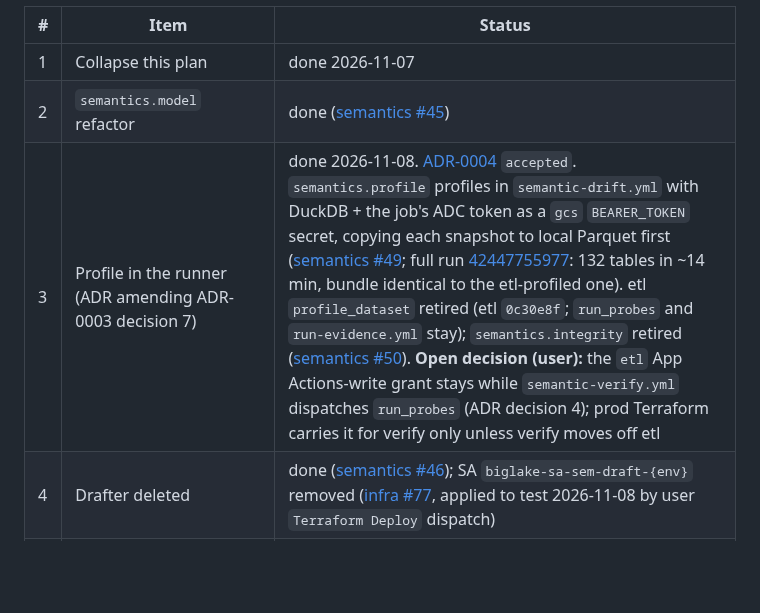
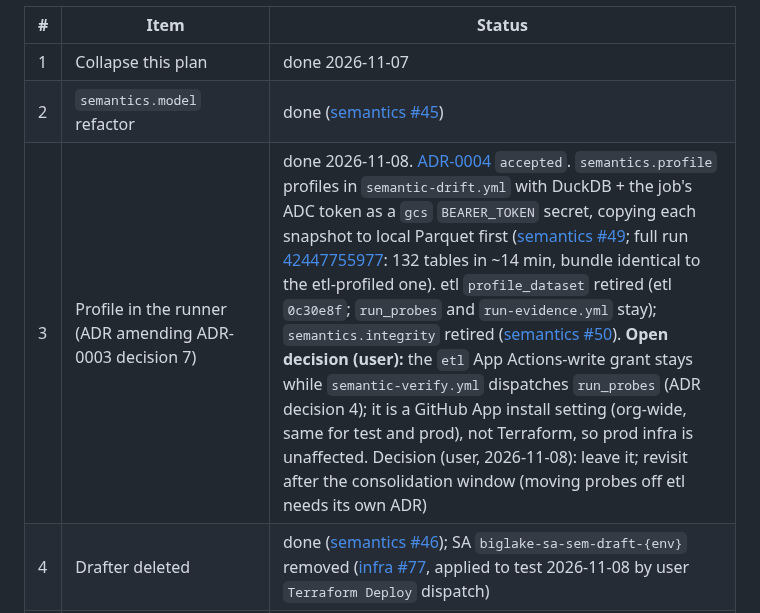
Before and after one commit to big-lake/.github, a Markdown page: documentation/plans/ossie-semantic-layer.md, the part around the change. Drawn GitHub-style; blank space fills up the shorter version.

Commit message:
docs(plan): etl App grant is a GitHub install setting, leave for now

```diff
--- a/documentation/plans/ossie-semantic-layer.md
+++ b/documentation/plans/ossie-semantic-layer.md
@@ -12,7 +12,7 @@ State (2026-11-08): compiler + grounding ON on test; eval **73/81 pass^3**, 0 tr
 |---|---|---|
 | 1 | Collapse this plan | done 2026-11-07 |
 | 2 | `semantics.model` refactor | done ([semantics #45](https://github.com/big-lake/semantics/pull/45)) |
-| 3 | Profile in the runner (ADR amending ADR-0003 decision 7) | done 2026-11-08. [ADR-0004](../adr/0004-profile-in-the-semantics-runner.md) `accepted`. `semantics.profile` profiles in `semantic-drift.yml` with DuckDB + the job's ADC token as a `gcs` `BEARER_TOKEN` secret, copying each snapshot to local Parquet first ([semantics #49](https://github.com/big-lake/semantics/pull/49); full run [42447755977](https://github.com/big-lake/semantics/actions/runs/42447755977): 132 tables in ~14 min, bundle identical to the etl-profiled one). etl `profile_dataset` retired (etl `0c30e8f`; `run_probes` and `run-evidence.yml` stay); `semantics.integrity` retired ([semantics #50](https://github.com/big-lake/semantics/pull/50)). **Open decision (user):** the `etl` App Actions-write grant stays while `semantic-verify.yml` dispatches `run_probes` (ADR decision 4); prod Terraform carries it for verify only unless verify moves off etl |
+| 3 | Profile in the runner (ADR amending ADR-0003 decision 7) | done 2026-11-08. [ADR-0004](../adr/0004-profile-in-the-semantics-runner.md) `accepted`. `semantics.profile` profiles in `semantic-drift.yml` with DuckDB + the job's ADC token as a `gcs` `BEARER_TOKEN` secret, copying each snapshot to local Parquet first ([semantics #49](https://github.com/big-lake/semantics/pull/49); full run [42447755977](https://github.com/big-lake/semantics/actions/runs/42447755977): 132 tables in ~14 min, bundle identical to the etl-profiled one). etl `profile_dataset` retired (etl `0c30e8f`; `run_probes` and `run-evidence.yml` stay); `semantics.integrity` retired ([semantics #50](https://github.com/big-lake/semantics/pull/50)). **Open decision (user):** the `etl` App Actions-write grant stays while `semantic-verify.yml` dispatches `run_probes` (ADR decision 4); it is a GitHub App install setting (org-wide, same for test and prod), not Terraform, so prod infra is unaffected. Decision (user, 2026-11-08): leave it; revisit after the consolidation window (moving probes off etl needs its own ADR) |
 | 4 | Drafter deleted | done ([semantics #46](https://github.com/big-lake/semantics/pull/46)); SA `biglake-sa-sem-draft-{env}` removed ([infra #77](https://github.com/big-lake/infra/pull/77), applied to test 2026-11-08 by user `Terraform Deploy` dispatch) |
 | 5 | Steer 7: bronze integrity assertions | done ([etl #40](https://github.com/big-lake/etl/pull/40), deployed to test); the semantics cross-check is retired (item 3) |
 | 6 | Steer 8: profile freshness | stamp done ([semantics #47](https://github.com/big-lake/semantics/pull/47), [intelligence #22](https://github.com/big-lake/intelligence/pull/22)); `profiled_at` is in every bundle file on test. Ingestion-coupled profiling (trigger `semantic-drift.yml` after bronze) is now unblocked but is new capability: not before the consolidation window ends |
```
